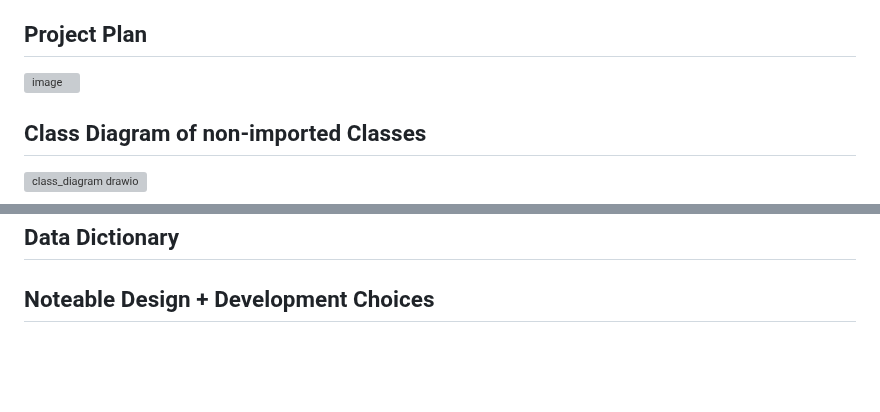
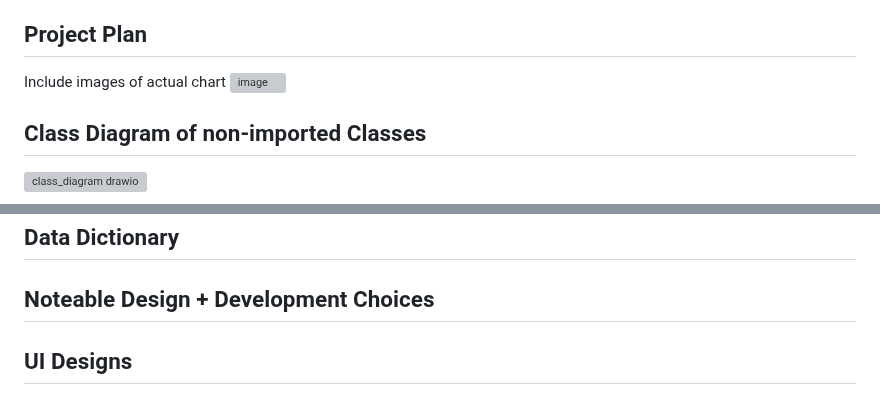
Before and after one commit to sebastian-power/reddam_maintenance, a Markdown page: README.md, 2 parts joined by grey strips. GitHub-like rendering; blank space fills up the shorter version; grey boxes are pictures that could not be loaded.

```diff
--- a/README.md
+++ b/README.md
@@ -77,6 +77,7 @@ The four programming languages used were:
   - So that I can keep everything in the school working so I can work unimpeded
 
 ## Project Plan
+Include images of actual chart
 ![image](https://github.com/user-attachments/assets/2c8842a3-c2f2-4e54-acb2-5ec06148e7dd)
 
 ## Class Diagram of non-imported Classes
@@ -97,3 +98,5 @@ By creating classes for each form, it was easier to render the forms in the jinj
 ## Data Dictionary
 
 ## Noteable Design + Development Choices
+
+## UI Designs
```
